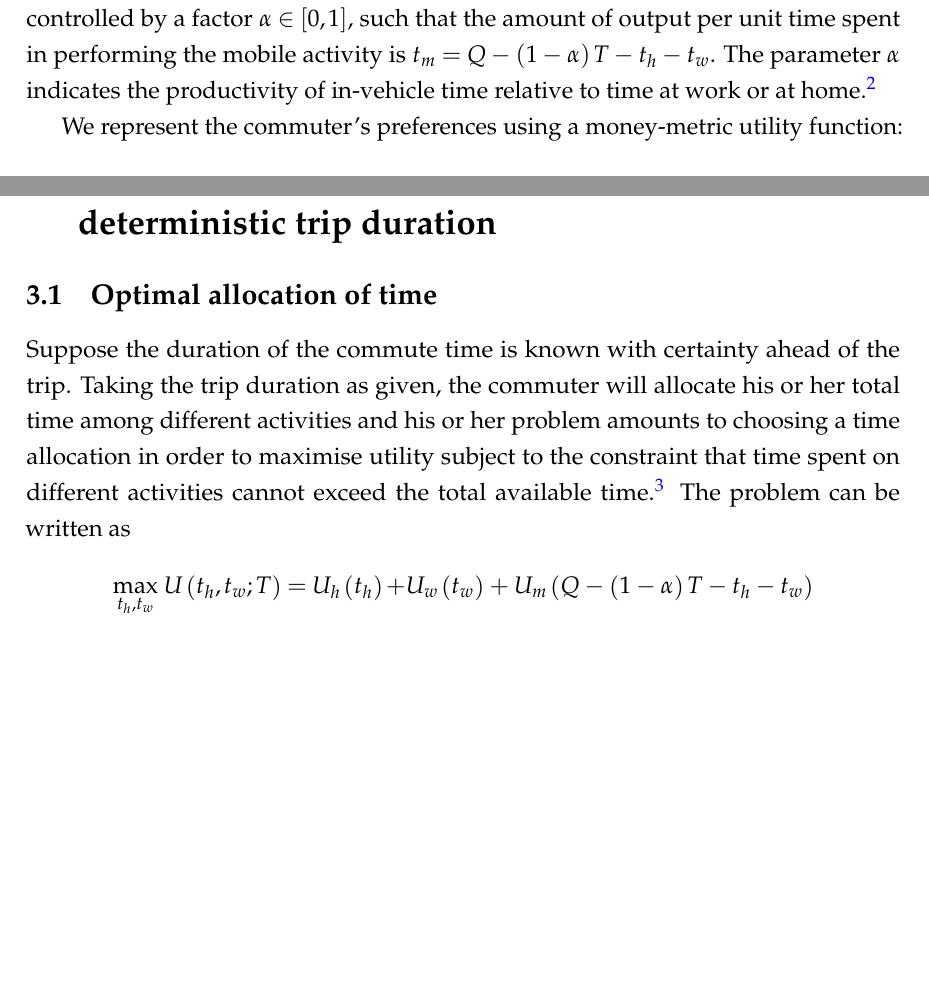
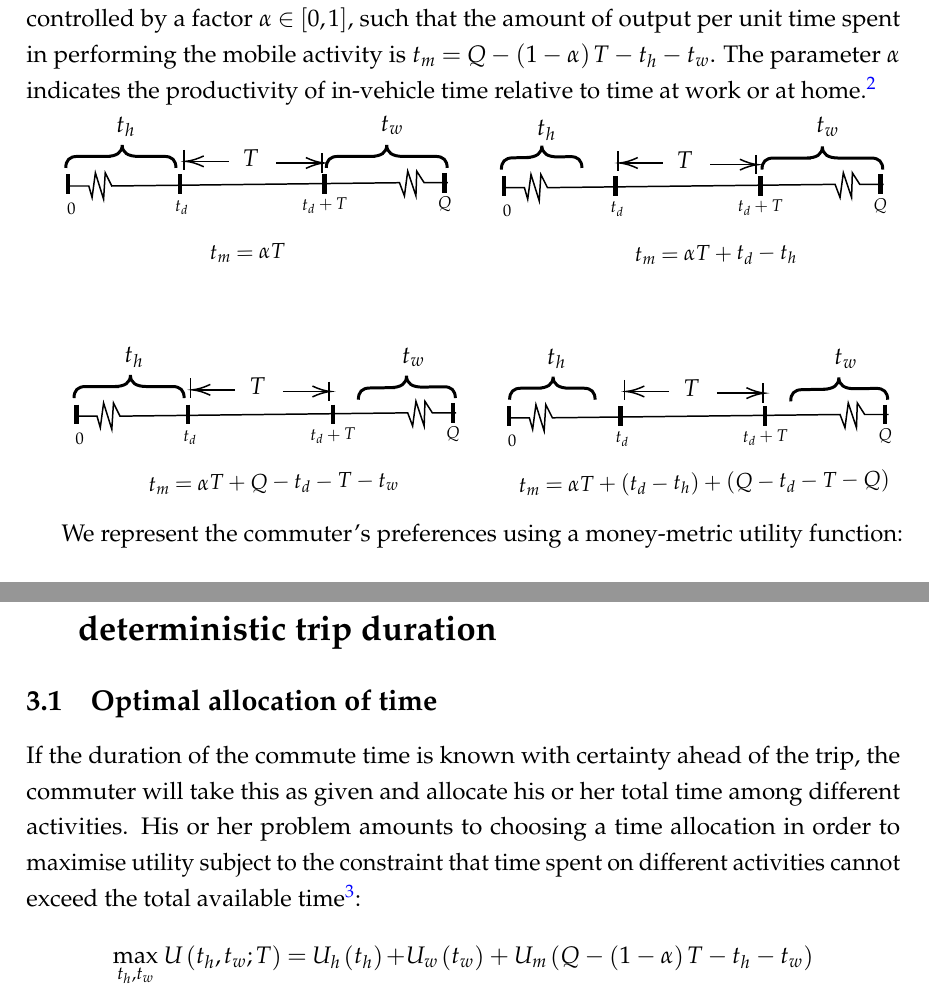
Before and after one commit to derecode/VOT_with_automation, a LaTeX paper (main.tex, which reads time_allocation.tex): two parts of pages 3 and 4 of 19, joined at a grey line, cut so that both start at the same text, the shorter picture padded with empty space. Compiled offline with pdfLaTeX.

Commit message:
Updates from Overleaf

```diff
--- a/main.tex
+++ b/main.tex
@@ -27,6 +27,13 @@
 \usepackage{booktabs,multirow,multicol,rccol}
 \usepackage{eurosym}
 \usepackage{babel}
+
+%############# tikz ######################
+\usepackage{tikz}
+\usepackage{svg}
+\tikzset{every picture/.style={line width=0.75pt}} %set default line width to 0.75pt
+%############# tikz ######################
+
 \usepackage[unicode=true,
 			bookmarks=true,
 			bookmarksnumbered=true,
@@ -156,7 +174,7 @@ The constraint also indicates that some of the time at home and/or at work may b
 
 \subsection{Optimal allocation of time}
 
-Suppose the duration of the commute time is known with certainty ahead of the trip. Taking the trip duration as given, the commuter will allocate his or her total time among different activities and his or her problem amounts to choosing a time allocation in order to maximise utility subject to the constraint that time spent on different activities cannot exceed the total available time.\footnote{Consider rewriting the time constraint so that it consists of two elements: $t_h \leq t_d$ and $t_w \leq Q-T-t_d$. So, we will have two multipliers that may imply different resource values of time at home and at work.} The problem can be written as%
+If the duration of the commute time is known with certainty ahead of the trip, the commuter will take this as given and allocate his or her total time among different activities. His or her problem amounts to choosing a time allocation in order to maximise utility subject to the constraint that time spent on different activities cannot exceed the total available time\footnote{Consider rewriting the time constraint so that it consists of two elements: $t_h \leq t_d$ and $t_w \leq Q-T-t_d$. So, we will have two multipliers that may imply different resource values of time at home and at work.}:
 \begin{equation}
 \begin{aligned}
     \max_{t_{h},t_{w}} \, U\left(t_{h},t_{w};T\right) = U_{h} \left(t_{h}\right) + & U_{w}\left(t_{w}\right) + U_{m}\left( Q - \left(1-\alpha\right) T - t_{h} - t_{w} \right) \\
--- /dev/null
+++ b/time_allocation.tex
@@ -0,0 +1,244 @@
+% \tikzset{every picture/.style={line width=0.75pt}} %set default line width to 0.75pt
+\begin{tikzpicture}[x=0.75pt,y=0.75pt,yscale=-1,xscale=1, scale=1.1]
+%uncomment if require: \path (0,262); %set diagram left start at 0, and has height of 262
+
+%Shape: Brace [id:dp6169517089591515]
+\draw  [line width=1.5]  (78.5,46) .. controls (78.5,41.33) and (76.17,39) .. (71.5,39) -- (55.82,39) .. controls (49.15,39) and (45.82,36.67) .. (45.82,32) .. controls (45.82,36.67) and (42.49,39) .. (35.82,39)(38.82,39) -- (18.5,39) .. controls (13.83,39) and (11.5,41.33) .. (11.5,46) ;
+%Shape: Brace [id:dp4131205777115946]
+\draw  [line width=1.5]  (243.5,46) .. controls (243.5,41.33) and (241.17,39) .. (236.5,39) -- (216.75,39) .. controls (210.08,39) and (206.75,36.67) .. (206.75,32) .. controls (206.75,36.67) and (203.42,39) .. (196.75,39)(199.75,39) -- (177,39) .. controls (172.33,39) and (170,41.33) .. (170,46) ;
+%Straight Lines [id:da38667449766519557]
+\draw [color={rgb, 255:red, 0; green, 0; blue, 0 }  ,draw opacity=1 ][line width=0.75]    (244,55) -- (229.5,55) -- (225,48) -- (224.5,63) -- (219.5,48) -- (217.5,63) -- (214.5,55) -- (39.5,57) -- (35.5,49) -- (34.5,65) -- (29.5,49) -- (27.5,64) -- (25.5,57) -- (14,57) ;
+
+
+%Straight Lines [id:da7437120864039053]
+\draw [line width=2.25]    (13,50) -- (13,62) ;
+
+
+%Straight Lines [id:da34292863475953517]
+\draw [line width=2.25]    (81,50) -- (81,62) ;
+
+
+%Straight Lines [id:da21717714518989284]
+\draw [line width=2.25]    (169,50) -- (169,62) ;
+
+
+%Straight Lines [id:da8184808038203972]
+\draw [line width=2.25]    (242,49) -- (242,61) ;
+
+
+%Shape: Brace [id:dp5092713193701387]
+\draw  [line width=1.5]  (83.5,186) .. controls (83.5,181.33) and (81.17,179) .. (76.5,179) -- (60.82,179) .. controls (54.15,179) and (50.82,176.67) .. (50.82,172) .. controls (50.82,176.67) and (47.49,179) .. (40.82,179)(43.82,179) -- (23.5,179) .. controls (18.83,179) and (16.5,181.33) .. (16.5,186) ;
+%Shape: Brace [id:dp3077967093237889]
+\draw  [line width=1.5]  (248.5,186) .. controls (248.42,181.33) and (246.05,179.04) .. (241.38,179.12) -- (228.88,179.33) .. controls (222.21,179.44) and (218.84,177.17) .. (218.76,172.5) .. controls (218.84,177.17) and (215.55,179.56) .. (208.88,179.67)(211.88,179.62) -- (196.38,179.88) .. controls (191.71,179.96) and (189.42,182.33) .. (189.5,187) ;
+%Straight Lines [id:da9559839515457479]
+\draw [color={rgb, 255:red, 0; green, 0; blue, 0 }  ,draw opacity=1 ][line width=0.75]    (249,195) -- (234.5,195) -- (230,188) -- (229.5,203) -- (224.5,188) -- (222.5,203) -- (219.5,195) -- (44.5,197) -- (40.5,189) -- (39.5,205) -- (34.5,189) -- (32.5,204) -- (30.5,197) -- (19,197) ;
+
+
+%Straight Lines [id:da8846366028515129]
+\draw [line width=2.25]    (18,190) -- (18,202) ;
+
+
+%Straight Lines [id:da5600320533816161]
+\draw [line width=2.25]    (86,190) -- (86,202) ;
+
+
+%Straight Lines [id:da8585404099895867]
+\draw [line width=2.25]    (174,190) -- (174,202) ;
+
+
+%Straight Lines [id:da1984220618212268]
+\draw [line width=2.25]    (247,189) -- (247,201) ;
+
+
+%Shape: Brace [id:dp2465407228834131]
+\draw  [line width=1.5]  (325.5,46) .. controls (325.41,41.33) and (323.03,39.05) .. (318.36,39.14) -- (311.23,39.29) .. controls (304.56,39.42) and (301.18,37.16) .. (301.09,32.5) .. controls (301.18,37.16) and (297.9,39.56) .. (291.23,39.7)(294.23,39.64) -- (283.36,39.86) .. controls (278.69,39.95) and (276.41,42.33) .. (276.5,47) ;
+%Shape: Brace [id:dp9693935205637665]
+\draw  [line width=1.5]  (508.5,47) .. controls (508.5,42.33) and (506.17,40) .. (501.5,40) -- (481.75,40) .. controls (475.08,40) and (471.75,37.67) .. (471.75,33) .. controls (471.75,37.67) and (468.42,40) .. (461.75,40)(464.75,40) -- (442,40) .. controls (437.33,40) and (435,42.33) .. (435,47) ;
+%Straight Lines [id:da5449891341194785]
+\draw [color={rgb, 255:red, 0; green, 0; blue, 0 }  ,draw opacity=1 ][line width=0.75]    (509,56) -- (494.5,56) -- (490,49) -- (489.5,64) -- (484.5,49) -- (482.5,64) -- (479.5,56) -- (304.5,58) -- (300.5,50) -- (299.5,66) -- (294.5,50) -- (292.5,65) -- (290.5,58) -- (279,58) ;
+
+
+%Straight Lines [id:da471736628836651]
+\draw [line width=2.25]    (278,51) -- (278,63) ;
+
+
+%Straight Lines [id:da6698452318226781]
+\draw [line width=2.25]    (346,51) -- (346,63) ;
+
+
+%Straight Lines [id:da0949189707071676]
+\draw [line width=2.25]    (434,51) -- (434,63) ;
+
+
+%Straight Lines [id:da3498755158637674]
+\draw [line width=2.25]    (507,50) -- (507,62) ;
+
+
+%Shape: Brace [id:dp9877066436718864]
+\draw  [line width=1.5]  (333.5,187) .. controls (333.5,182.33) and (331.17,180) .. (326.5,180) -- (317.95,180) .. controls (311.28,180) and (307.95,177.67) .. (307.95,173) .. controls (307.95,177.67) and (304.62,180) .. (297.95,180)(300.95,180) -- (288.5,180) .. controls (283.83,180) and (281.5,182.33) .. (281.5,187) ;
+%Shape: Brace [id:dp07582394116027302]
+\draw  [line width=1.5]  (511.5,187) .. controls (511.42,182.33) and (509.05,180.04) .. (504.38,180.12) -- (491.88,180.33) .. controls (485.21,180.44) and (481.84,178.17) .. (481.76,173.5) .. controls (481.84,178.17) and (478.55,180.56) .. (471.88,180.67)(474.88,180.62) -- (459.38,180.88) .. controls (454.71,180.96) and (452.42,183.33) .. (452.5,188) ;
+%Straight Lines [id:da2560412051217885]
+\draw [color={rgb, 255:red, 0; green, 0; blue, 0 }  ,draw opacity=1 ][line width=0.75]    (512,196) -- (497.5,196) -- (493,189) -- (492.5,204) -- (487.5,189) -- (485.5,204) -- (482.5,196) -- (307.5,198) -- (303.5,190) -- (302.5,206) -- (297.5,190) -- (295.5,205) -- (293.5,198) -- (282,198) ;
+
+
+%Straight Lines [id:da8821193631068991]
+\draw [line width=2.25]    (281,191) -- (281,203) ;
+
+
+%Straight Lines [id:da847629160102902]
+\draw [line width=2.25]    (349,191) -- (349,203) ;
+
+
+%Straight Lines [id:da49564473284443433]
+\draw [line width=2.25]    (437,191) -- (437,203) ;
+
+
+%Straight Lines [id:da8992381817368192]
+\draw [line width=2.25]    (510,190) -- (510,202) ;
+
+
+%Straight Lines [id:da9509814866581403]
+\draw    (139.5,43) -- (166.5,43) ;
+\draw [shift={(168.5,43)}, rotate = 180] [color={rgb, 255:red, 0; green, 0; blue, 0 }  ][line width=0.75]    (10.93,-3.29) .. controls (6.95,-1.4) and (3.31,-0.3) .. (0,0) .. controls (3.31,0.3) and (6.95,1.4) .. (10.93,3.29)   ;
+
+%Straight Lines [id:da9068324946769639]
+\draw    (167.5,37) -- (167.5,49) ;
+
+
+
+%Straight Lines [id:da6523857152326479]
+\draw    (110.5,42) -- (86.5,42) ;
+\draw [shift={(84.5,42)}, rotate = 360] [color={rgb, 255:red, 0; green, 0; blue, 0 }  ][line width=0.75]    (10.93,-3.29) .. controls (6.95,-1.4) and (3.31,-0.3) .. (0,0) .. controls (3.31,0.3) and (6.95,1.4) .. (10.93,3.29)   ;
+
+%Straight Lines [id:da9465200262807603]
+\draw    (83.5,35) -- (83.5,47) ;
+
+
+
+
+%Straight Lines [id:da4758380834081246]
+\draw    (403.5,44) -- (430.5,44) ;
+\draw [shift={(432.5,44)}, rotate = 180] [color={rgb, 255:red, 0; green, 0; blue, 0 }  ][line width=0.75]    (10.93,-3.29) .. controls (6.95,-1.4) and (3.31,-0.3) .. (0,0) .. controls (3.31,0.3) and (6.95,1.4) .. (10.93,3.29)   ;
+
+%Straight Lines [id:da7287799606206182]
+\draw    (431.5,38) -- (431.5,50) ;
+
+
+
+%Straight Lines [id:da21491467191660185]
+\draw    (374.5,43) -- (350.5,43) ;
+\draw [shift={(348.5,43)}, rotate = 360] [color={rgb, 255:red, 0; green, 0; blue, 0 }  ][line width=0.75]    (10.93,-3.29) .. controls (6.95,-1.4) and (3.31,-0.3) .. (0,0) .. controls (3.31,0.3) and (6.95,1.4) .. (10.93,3.29)   ;
+
+%Straight Lines [id:da9839139965261974]
+\draw    (347.5,36) -- (347.5,48) ;
+
+
+
+
+%Straight Lines [id:da14148127239163077]
+\draw    (143.5,182) -- (170.5,182) ;
+\draw [shift={(172.5,182)}, rotate = 180] [color={rgb, 255:red, 0; green, 0; blue, 0 }  ][line width=0.75]    (10.93,-3.29) .. controls (6.95,-1.4) and (3.31,-0.3) .. (0,0) .. controls (3.31,0.3) and (6.95,1.4) .. (10.93,3.29)   ;
+
+%Straight Lines [id:da5186351191879346]
+\draw    (171.5,176) -- (171.5,188) ;
+
+
+
+%Straight Lines [id:da9731173591957024]
+\draw    (114.5,181) -- (90.5,181) ;
+\draw [shift={(88.5,181)}, rotate = 360] [color={rgb, 255:red, 0; green, 0; blue, 0 }  ][line width=0.75]    (10.93,-3.29) .. controls (6.95,-1.4) and (3.31,-0.3) .. (0,0) .. controls (3.31,0.3) and (6.95,1.4) .. (10.93,3.29)   ;
+
+%Straight Lines [id:da8230542073493375]
+\draw    (87.5,174) -- (87.5,186) ;
+
+
+
+
+%Straight Lines [id:da5076243934609079]
+\draw    (407.5,183) -- (434.5,183) ;
+\draw [shift={(436.5,183)}, rotate = 180] [color={rgb, 255:red, 0; green, 0; blue, 0 }  ][line width=0.75]    (10.93,-3.29) .. controls (6.95,-1.4) and (3.31,-0.3) .. (0,0) .. controls (3.31,0.3) and (6.95,1.4) .. (10.93,3.29)   ;
+
+%Straight Lines [id:da7861981715712135]
+\draw    (435.5,177) -- (435.5,189) ;
+
+
+
+%Straight Lines [id:da7294447234655764]
+\draw    (378.5,182) -- (354.5,182) ;
+\draw [shift={(352.5,182)}, rotate = 360] [color={rgb, 255:red, 0; green, 0; blue, 0 }  ][line width=0.75]    (10.93,-3.29) .. controls (6.95,-1.4) and (3.31,-0.3) .. (0,0) .. controls (3.31,0.3) and (6.95,1.4) .. (10.93,3.29)   ;
+
+%Straight Lines [id:da862652611937099]
+\draw    (351.5,175) -- (351.5,187) ;
+
+
+
+
+
+% Text Node
+\draw (48,21) node [color={rgb, 255:red, 179; green, 35; blue, 24 }  ,opacity=1 ,rotate=-358.7]  {$\textcolor[rgb]{0,0,0}{t}\textcolor[rgb]{0,0,0}{_{h}}$};
+% Text Node
+\draw (15,71) node [scale=0.7,color={rgb, 255:red, 0; green, 0; blue, 0 }  ,opacity=1 ,rotate=-358.7]  {$0$};
+% Text Node
+\draw (82,70) node [scale=0.7,color={rgb, 255:red, 0; green, 0; blue, 0 }  ,opacity=1 ,rotate=-358.7]  {$t_{d}$};
+% Text Node
+\draw (169,69) node [scale=0.7,color={rgb, 255:red, 0; green, 0; blue, 0 }  ,opacity=1 ,rotate=-358.7]  {$t_{d} +T$};
+% Text Node
+\draw (242,68) node [scale=0.7,color={rgb, 255:red, 0; green, 0; blue, 0 }  ,opacity=1 ,rotate=-358.7]  {$Q$};
+% Text Node
+\draw (210,20) node [color={rgb, 255:red, 179; green, 35; blue, 24 }  ,opacity=1 ,rotate=-358.7]  {$\textcolor[rgb]{0,0,0}{t}\textcolor[rgb]{0,0,0}{_{w}}$};
+% Text Node
+\draw (122,98) node [scale=0.9,color={rgb, 255:red, 0; green, 0; blue, 0 }  ,opacity=1 ,rotate=-359]  {$t_{m} =\alpha T$};
+% Text Node
+\draw (53,161) node [color={rgb, 255:red, 179; green, 35; blue, 24 }  ,opacity=1 ,rotate=-358.7]  {$\textcolor[rgb]{0,0,0}{t}\textcolor[rgb]{0,0,0}{_{h}}$};
+% Text Node
+\draw (20,211) node [scale=0.7,color={rgb, 255:red, 0; green, 0; blue, 0 }  ,opacity=1 ,rotate=-358.7]  {$0$};
+% Text Node
+\draw (87,210) node [scale=0.7,color={rgb, 255:red, 0; green, 0; blue, 0 }  ,opacity=1 ,rotate=-358.7]  {$t_{d}$};
+% Text Node
+\draw (174,209) node [scale=0.7,color={rgb, 255:red, 0; green, 0; blue, 0 }  ,opacity=1 ,rotate=-358.7]  {$t_{d} +T$};
+% Text Node
+\draw (247,208) node [scale=0.7,color={rgb, 255:red, 0; green, 0; blue, 0 }  ,opacity=1 ,rotate=-358.7]  {$Q$};
+% Text Node
+\draw (223,161) node [color={rgb, 255:red, 179; green, 35; blue, 24 }  ,opacity=1 ,rotate=-358.7]  {$\textcolor[rgb]{0,0,0}{t}\textcolor[rgb]{0,0,0}{_{w}}$};
+% Text Node
+\draw (138,238) node [scale=0.9,color={rgb, 255:red, 0; green, 0; blue, 0 }  ,opacity=1 ,rotate=-359]  {$t_{m} =\alpha T+Q-t_{d} -T-t_{w}$};
+% Text Node
+\draw (304,23) node [color={rgb, 255:red, 179; green, 35; blue, 24 }  ,opacity=1 ,rotate=-358.7]  {$\textcolor[rgb]{0,0,0}{t}\textcolor[rgb]{0,0,0}{_{h}}$};
+% Text Node
+\draw (280,72) node [scale=0.7,color={rgb, 255:red, 0; green, 0; blue, 0 }  ,opacity=1 ,rotate=-358.7]  {$0$};
+% Text Node
+\draw (347,71) node [scale=0.7,color={rgb, 255:red, 0; green, 0; blue, 0 }  ,opacity=1 ,rotate=-358.7]  {$t_{d}$};
+% Text Node
+\draw (434,70) node [scale=0.7,color={rgb, 255:red, 0; green, 0; blue, 0 }  ,opacity=1 ,rotate=-358.7]  {$t_{d} +T$};
+% Text Node
+\draw (507,69) node [scale=0.7,color={rgb, 255:red, 0; green, 0; blue, 0 }  ,opacity=1 ,rotate=-358.7]  {$Q$};
+% Text Node
+\draw (475,21) node [color={rgb, 255:red, 179; green, 35; blue, 24 }  ,opacity=1 ,rotate=-358.7]  {$\textcolor[rgb]{0,0,0}{t}\textcolor[rgb]{0,0,0}{_{w}}$};
+% Text Node
+\draw (407,99) node [scale=0.9,color={rgb, 255:red, 0; green, 0; blue, 0 }  ,opacity=1 ,rotate=-359]  {$t_{m} =\alpha T+t_{d} -t_{h}$};
+% Text Node
+\draw (310,162) node [color={rgb, 255:red, 179; green, 35; blue, 24 }  ,opacity=1 ,rotate=-358.7]  {$\textcolor[rgb]{0,0,0}{t}\textcolor[rgb]{0,0,0}{_{h}}$};
+% Text Node
+\draw (283,212) node [scale=0.7,color={rgb, 255:red, 0; green, 0; blue, 0 }  ,opacity=1 ,rotate=-358.7]  {$0$};
+% Text Node
+\draw (350,211) node [scale=0.7,color={rgb, 255:red, 0; green, 0; blue, 0 }  ,opacity=1 ,rotate=-358.7]  {$t_{d}$};
+% Text Node
+\draw (437,210) node [scale=0.7,color={rgb, 255:red, 0; green, 0; blue, 0 }  ,opacity=1 ,rotate=-358.7]  {$t_{d} +T$};
+% Text Node
+\draw (510,209) node [scale=0.7,color={rgb, 255:red, 0; green, 0; blue, 0 }  ,opacity=1 ,rotate=-358.7]  {$Q$};
+% Text Node
+\draw (486,162) node [color={rgb, 255:red, 179; green, 35; blue, 24 }  ,opacity=1 ,rotate=-358.7]  {$\textcolor[rgb]{0,0,0}{t}\textcolor[rgb]{0,0,0}{_{w}}$};
+% Text Node
+\draw (400,238) node [scale=0.9,color={rgb, 255:red, 0; green, 0; blue, 0 }  ,opacity=1 ,rotate=-359]  {$t_{m} =\alpha T+( t_{d} -t_{h}) +( Q-t_{d} -T-Q)$};
+% Text Node
+\draw (124,40) node [color={rgb, 255:red, 0; green, 0; blue, 0 }  ,opacity=1 ,rotate=-358.7]  {$T$};
+% Text Node
+\draw (388,41) node [color={rgb, 255:red, 0; green, 0; blue, 0 }  ,opacity=1 ,rotate=-358.7]  {$T$};
+% Text Node
+\draw (128,179) node [color={rgb, 255:red, 0; green, 0; blue, 0 }  ,opacity=1 ,rotate=-358.7]  {$T$};
+% Text Node
+\draw (392,180) node [color={rgb, 255:red, 0; green, 0; blue, 0 }  ,opacity=1 ,rotate=-358.7]  {$T$};
+
+
+\end{tikzpicture}
```
Also changed, not shown: allocation2.png (added), time_allocation.png (added), main.tex (16 more changed lines).
